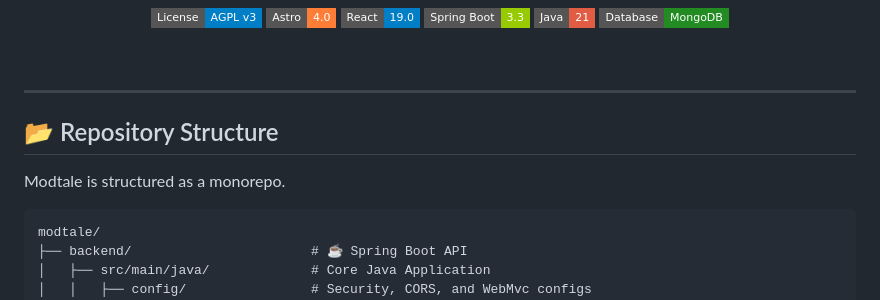
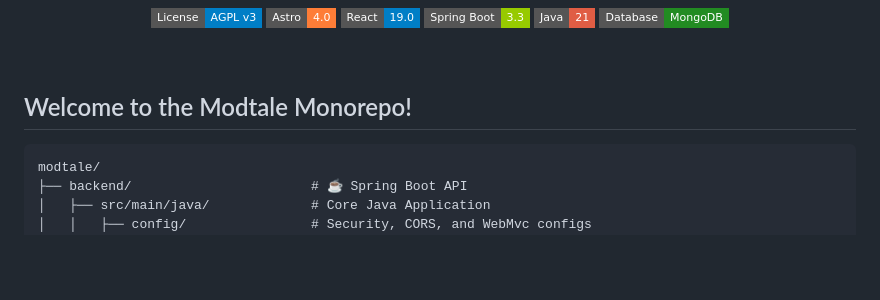
Before and after one commit to Modtale/modtale, a Markdown page: README.md, the part around one of its changes. Rendered like a GitHub page; badges without logos; blank space fills up the shorter version.

````diff
--- a/README.md
+++ b/README.md
@@ -19,11 +19,7 @@
 
 <br />
 
----
-
-## 📂 Repository Structure
-
-Modtale is structured as a monorepo.
+## Welcome to the Modtale Monorepo!
 
 ```text
 modtale/
````
Also changed, not shown: other parts of README.md (+10 -10 lines).
